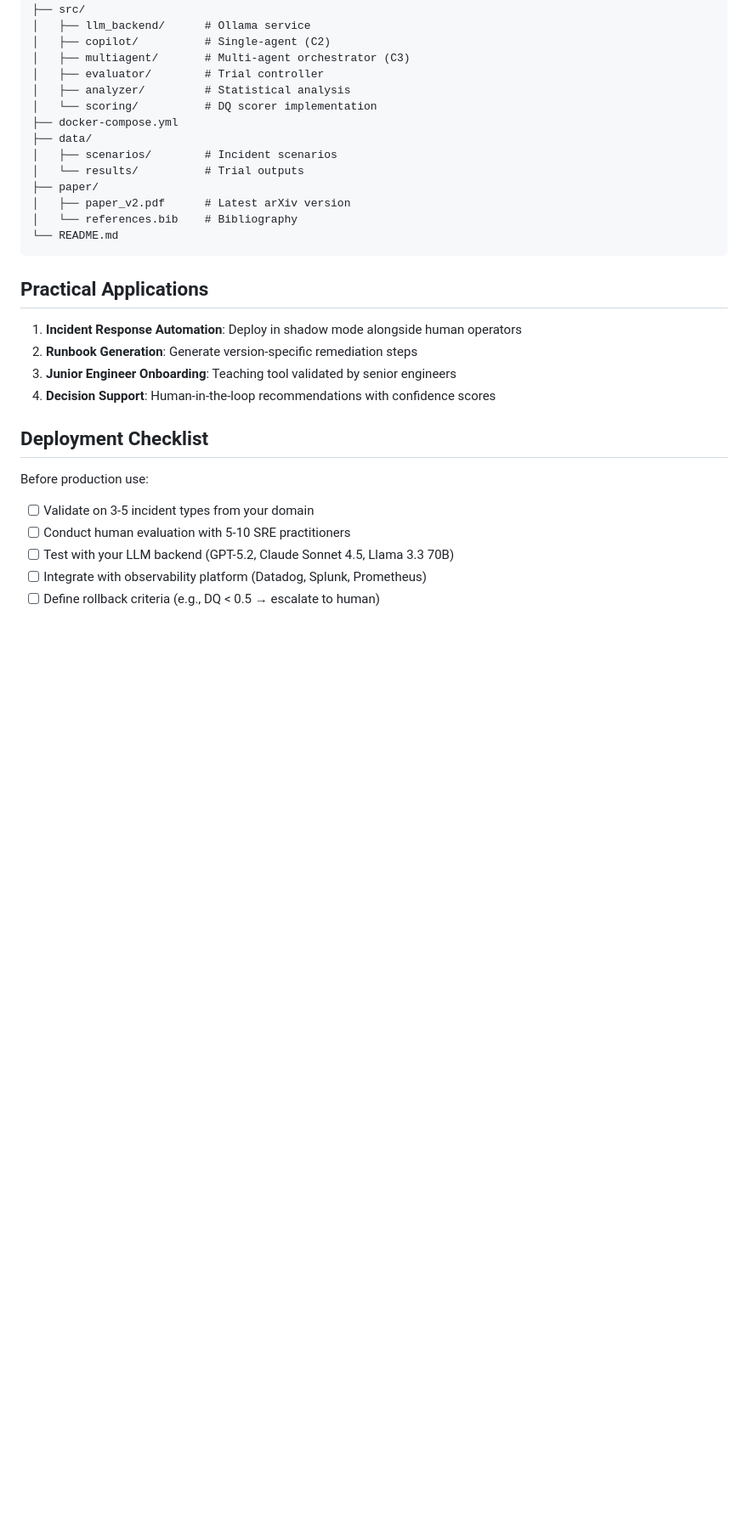
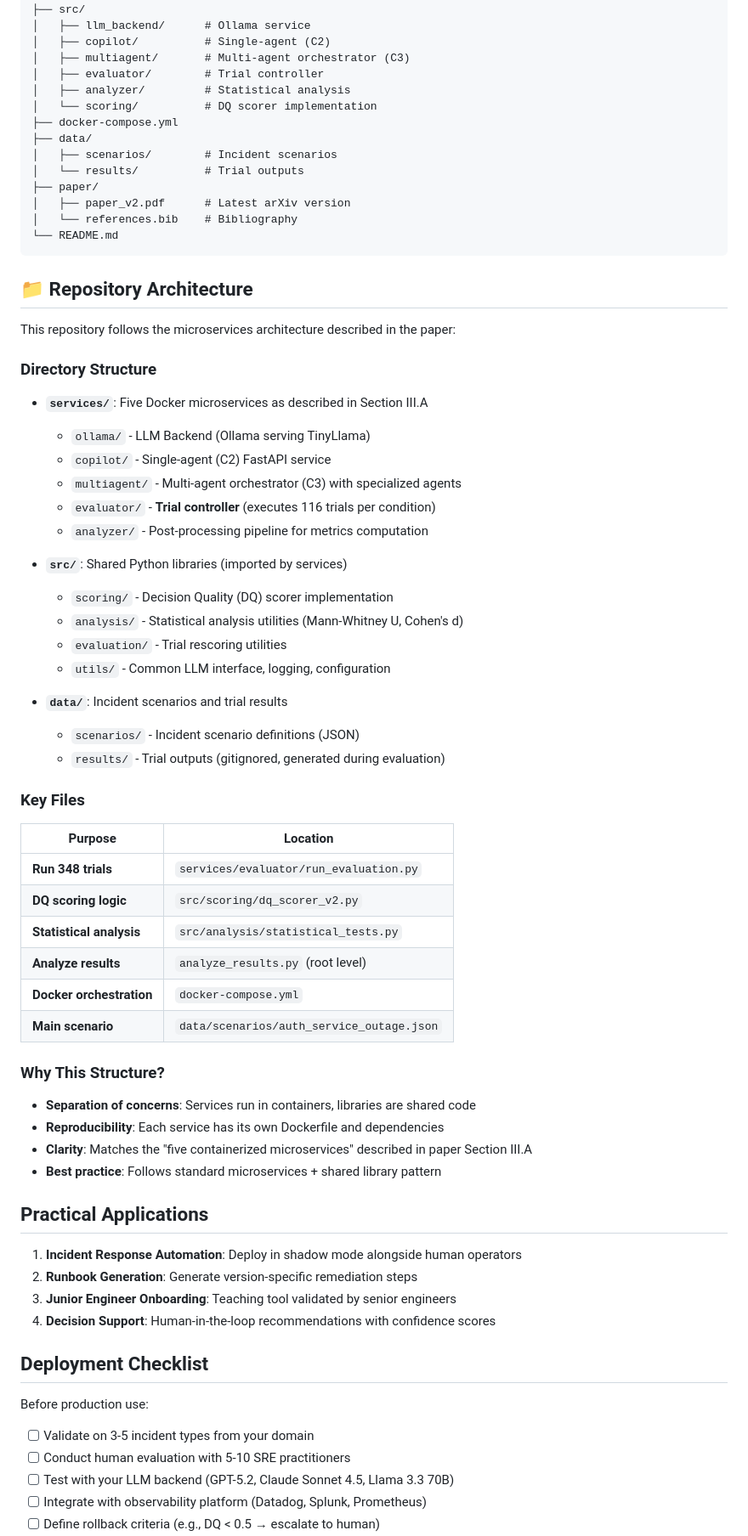
Before and after one commit to Phildram1/myantfarm-ai, a Markdown page: README.md, the part around the change. Shown at 85% size. GitHub-like rendering; blank space fills up the shorter version.

Commit message:
Enhance README with repository architecture overview
Added repository architecture and directory structure details to README.

````diff
--- a/README.md
+++ b/README.md
@@ -142,6 +142,47 @@ myantfarm-ai/
 │   └── references.bib    # Bibliography
 └── README.md
 ```
+## 📁 Repository Architecture
+
+This repository follows the microservices architecture described in the paper:
+
+### Directory Structure
+
+- **`services/`**: Five Docker microservices as described in Section III.A
+  - `ollama/` - LLM Backend (Ollama serving TinyLlama)
+  - `copilot/` - Single-agent (C2) FastAPI service
+  - `multiagent/` - Multi-agent orchestrator (C3) with specialized agents
+  - `evaluator/` - **Trial controller** (executes 116 trials per condition)
+  - `analyzer/` - Post-processing pipeline for metrics computation
+
+- **`src/`**: Shared Python libraries (imported by services)
+  - `scoring/` - Decision Quality (DQ) scorer implementation
+  - `analysis/` - Statistical analysis utilities (Mann-Whitney U, Cohen's d)
+  - `evaluation/` - Trial rescoring utilities
+  - `utils/` - Common LLM interface, logging, configuration
+
+- **`data/`**: Incident scenarios and trial results
+  - `scenarios/` - Incident scenario definitions (JSON)
+  - `results/` - Trial outputs (gitignored, generated during evaluation)
+
+### Key Files
+
+| Purpose | Location |
+|---------|----------|
+| **Run 348 trials** | `services/evaluator/run_evaluation.py` |
+| **DQ scoring logic** | `src/scoring/dq_scorer_v2.py` |
+| **Statistical analysis** | `src/analysis/statistical_tests.py` |
+| **Analyze results** | `analyze_results.py` (root level) |
+| **Docker orchestration** | `docker-compose.yml` |
+| **Main scenario** | `data/scenarios/auth_service_outage.json` |
+
+### Why This Structure?
+
+- **Separation of concerns**: Services run in containers, libraries are shared code
+- **Reproducibility**: Each service has its own Dockerfile and dependencies
+- **Clarity**: Matches the "five containerized microservices" described in paper Section III.A
+- **Best practice**: Follows standard microservices + shared library pattern
+
 
 ## Practical Applications
 
````
